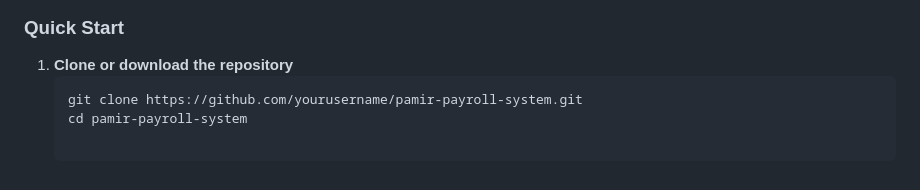
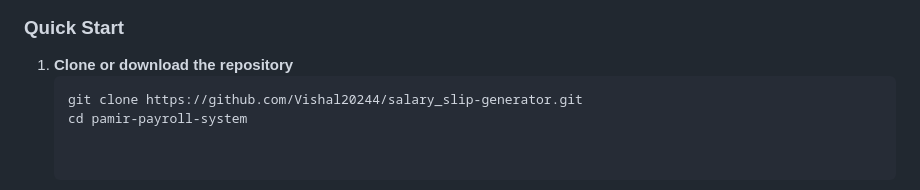
Before and after one commit to Vishal20244/salary_slip-generator, a Markdown page: README.md, the part around the change. Rendered like a GitHub page.

````diff
--- a/README.md
+++ b/README.md
@@ -112,5 +112,5 @@ You can access the live application here:
 
 1. **Clone or download the repository**
    ```bash
-   git clone https://github.com/yourusername/pamir-payroll-system.git
+   git clone https://github.com/Vishal20244/salary_slip-generator.git
    cd pamir-payroll-system
````
